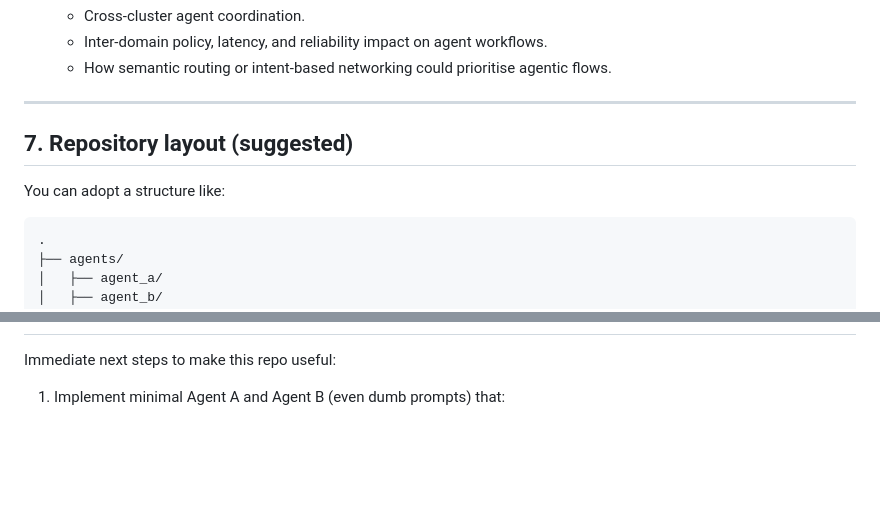
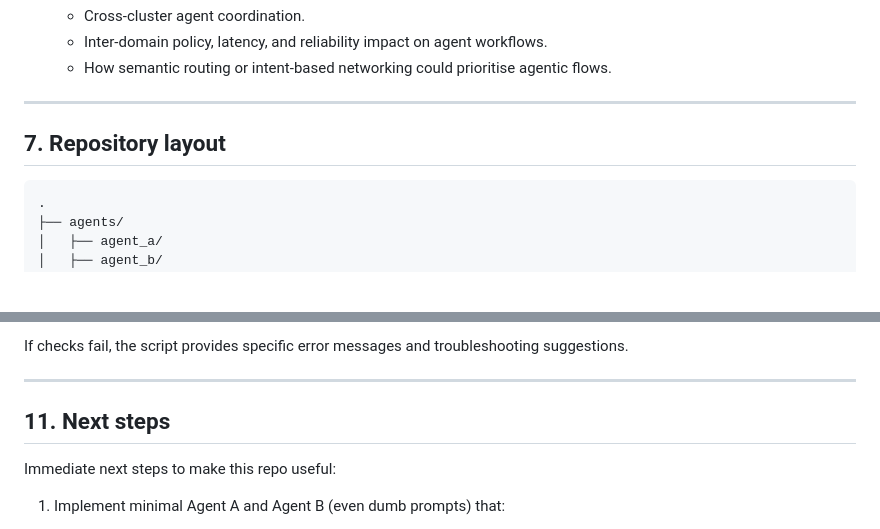
Before and after one commit to dlamagna/agentic-traffic-testing, a Markdown page: README.md, 2 parts joined by grey strips. Rendered like a GitHub page; blank space fills up the shorter version.

````diff
--- a/README.md
+++ b/README.md
@@ -292,9 +292,8 @@ Future phases build on the same core idea but add realism and complexity.
 
 ---
 
-## 7. Repository layout (suggested)
+## 7. Repository layout
 
-You can adopt a structure like:
 
 ```text
 .
@@ -376,3 +522,8 @@ You can evolve this as you move into Kubernetes and programmable networks.
+If checks fail, the script provides specific error messages and troubleshooting suggestions.
+
+---
+
+## 11. Next steps
 
 Immediate next steps to make this repo useful:
 
````
Also changed, not shown: other parts of README.md (+154 -7 lines).
